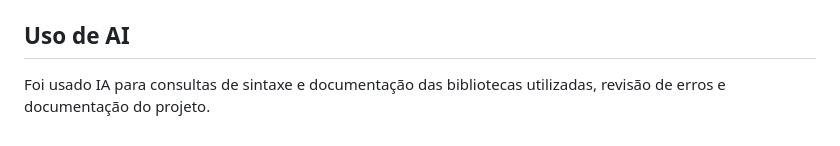
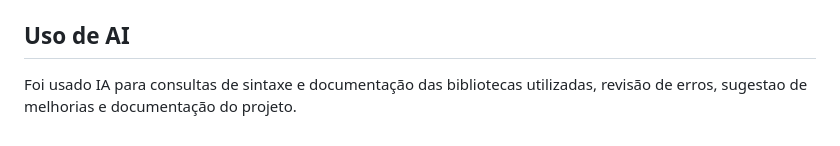
Before and after one commit to Cordyluz/MAC0350---Primeira-Fase, a Markdown page: README.md, the part around the change. Drawn GitHub-style.

```diff
--- a/README.md
+++ b/README.md
@@ -67,4 +67,4 @@ Siga as instruções abaixo para rodar o app no ambiente de desenvolvimento:
 3. Abra a porta do Servidor no seu navegador (normalmente `http://localhost:8000`).
 
 ## Uso de AI
-Foi usado IA para consultas de sintaxe e documentação das bibliotecas utilizadas, revisão de erros e documentação do projeto.
+Foi usado IA para consultas de sintaxe e documentação das bibliotecas utilizadas, revisão de erros, sugestao de melhorias e documentação do projeto.
```
